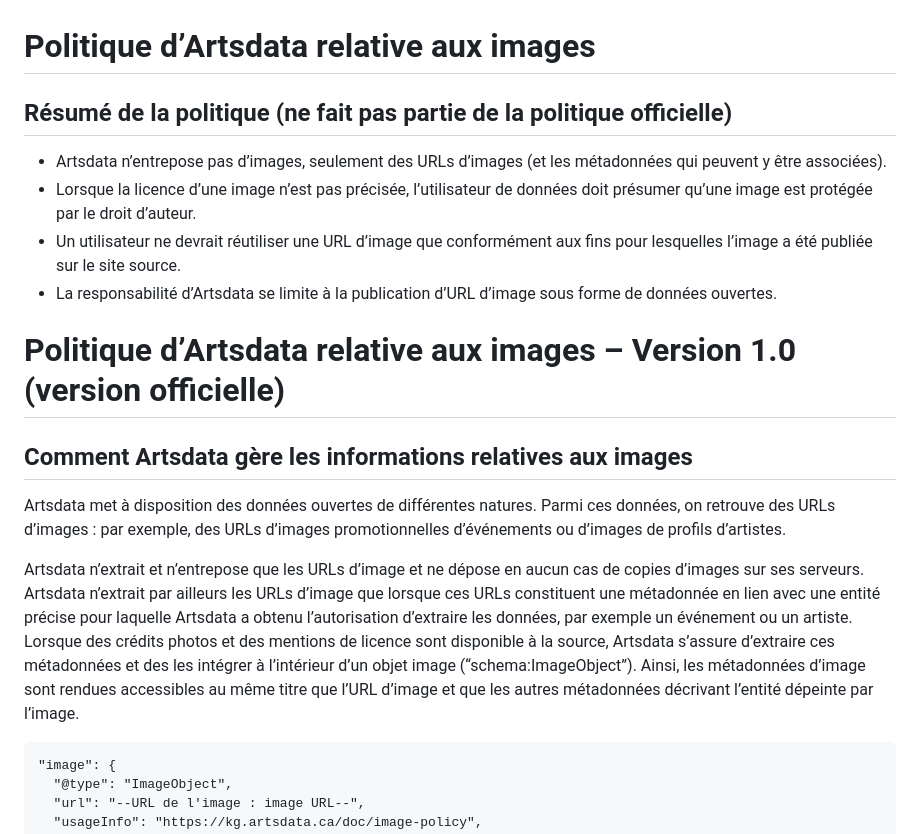
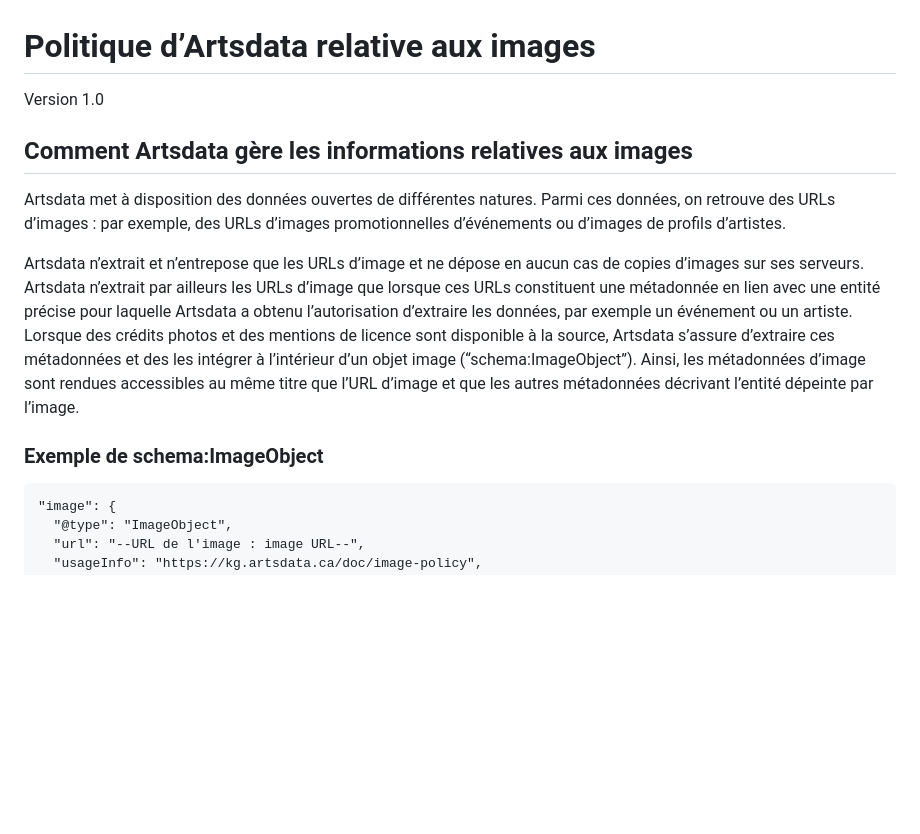
Before and after one commit to culturecreates/nebula, a Markdown page: doc/fr/image-policy.html.md, the part around one of its changes. Drawn GitHub-style; blank space fills up the shorter version.

Commit message:
Update image-policy.html.md
Updated 04/15/2025

````diff
--- a/doc/fr/image-policy.html.md
+++ b/doc/fr/image-policy.html.md
@@ -1,19 +1,13 @@
 # Politique d’Artsdata relative aux images
-
-## Résumé de la politique (ne fait pas partie de la politique officielle)
-
-* Artsdata n’entrepose pas d’images, seulement des URLs d’images (et les métadonnées qui peuvent y être associées).
-* Lorsque la licence d’une image n’est pas précisée, l’utilisateur de données doit présumer qu’une image est protégée par le droit d’auteur.
-* Un utilisateur ne devrait réutiliser une URL d’image que conformément aux fins pour lesquelles l’image a été publiée sur le site source.
-* La responsabilité d’Artsdata se limite à la publication d’URL d’image sous forme de données ouvertes.
-
-# Politique d’Artsdata relative aux images – Version 1.0 (version officielle)
+Version 1.0
 
 ## Comment Artsdata gère les informations relatives aux images
 
 Artsdata met à disposition des données ouvertes de différentes natures. Parmi ces données, on retrouve des URLs d’images : par exemple, des URLs d’images promotionnelles d’événements ou d’images de profils d’artistes.
 
 Artsdata n’extrait et n’entrepose que les URLs d’image et ne dépose en aucun cas de copies d’images sur ses serveurs. Artsdata n’extrait par ailleurs les URLs d’image que lorsque ces URLs constituent une métadonnée en lien avec une entité précise pour laquelle Artsdata a obtenu l’autorisation d’extraire les données, par exemple un événement ou un artiste. Lorsque des crédits photos et des mentions de licence sont disponible à la source, Artsdata s’assure d’extraire ces métadonnées et des les intégrer à l’intérieur d’un objet image (“schema:ImageObject”). Ainsi, les métadonnées d’image sont rendues accessibles au même titre que l’URL d’image et que les autres métadonnées décrivant l’entité dépeinte par l’image.
+
+### Exemple de schema:ImageObject
 
 ```
 "image": {
````
Also changed, not shown: other parts of doc/fr/image-policy.html.md (+7 -7 lines).
